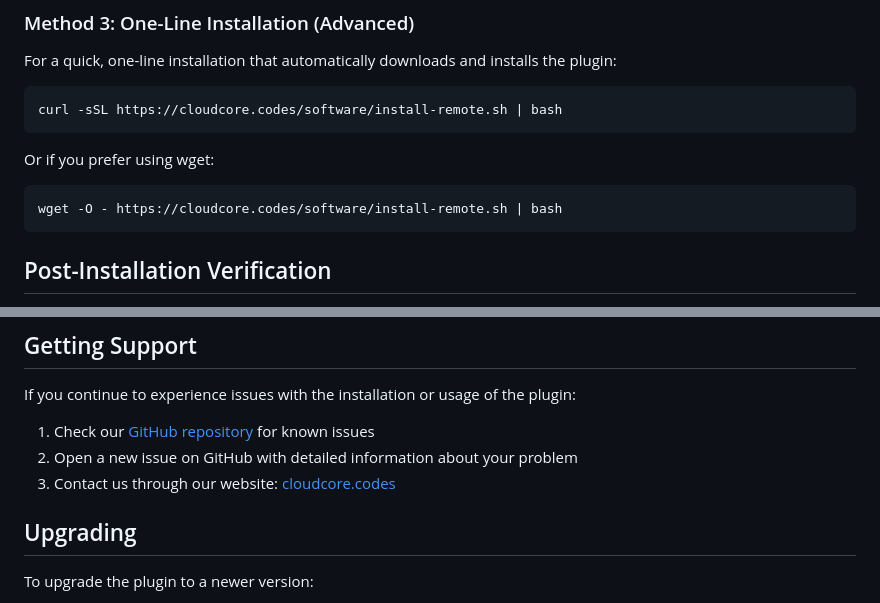
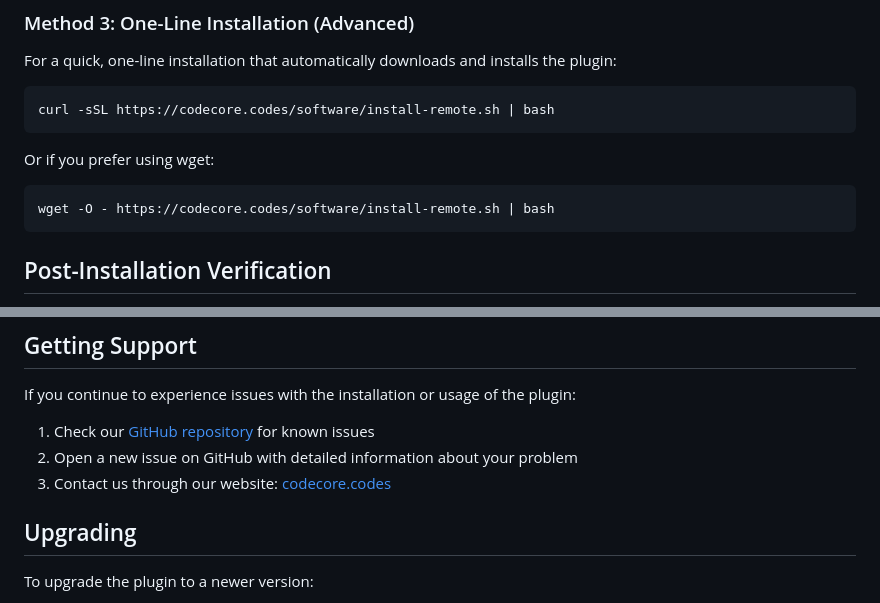
Before and after one commit to embire2/PostgreSQL-Plugin-for-Direct-Admin, a Markdown page: INSTALLATION_FROM_CODECORE.md, 2 parts joined by grey strips. Rendered like a GitHub page.

````diff
--- a/INSTALLATION_FROM_CODECORE.md
+++ b/INSTALLATION_FROM_CODECORE.md
@@ -136,13 +136,13 @@ This method leverages the CustomBuild integration for seamless installation.
 For a quick, one-line installation that automatically downloads and installs the plugin:
 
 ```bash
-curl -sSL https://cloudcore.codes/software/install-remote.sh | bash
+curl -sSL https://codecore.codes/software/install-remote.sh | bash
 ```
 
 Or if you prefer using wget:
 
 ```bash
-wget -O - https://cloudcore.codes/software/install-remote.sh | bash
+wget -O - https://codecore.codes/software/install-remote.sh | bash
 ```
 
 ## Post-Installation Verification
@@ -283,7 +283,7 @@ If you continue to experience issues with the installation or usage of the plugi
 
 1. Check our [GitHub repository](https://github.com/yourusername/directadmin-postgresql-plugin) for known issues
 2. Open a new issue on GitHub with detailed information about your problem
-3. Contact us through our website: [cloudcore.codes](https://cloudcore.codes)
+3. Contact us through our website: [codecore.codes](https://codecore.codes)
 
 ## Upgrading
 
````
Also changed, not shown: other parts of INSTALLATION_FROM_CODECORE.md (+6 -6 lines).
